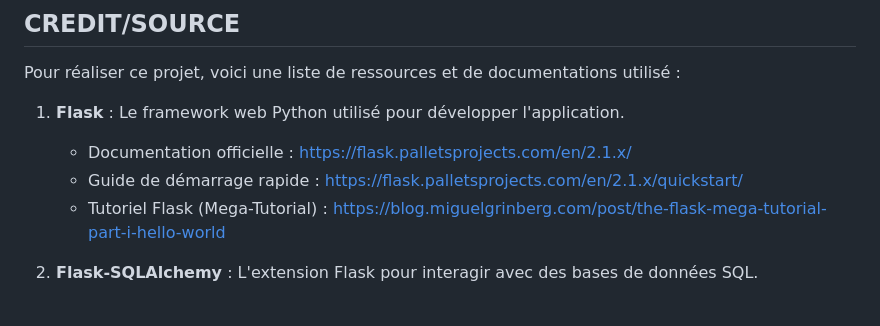
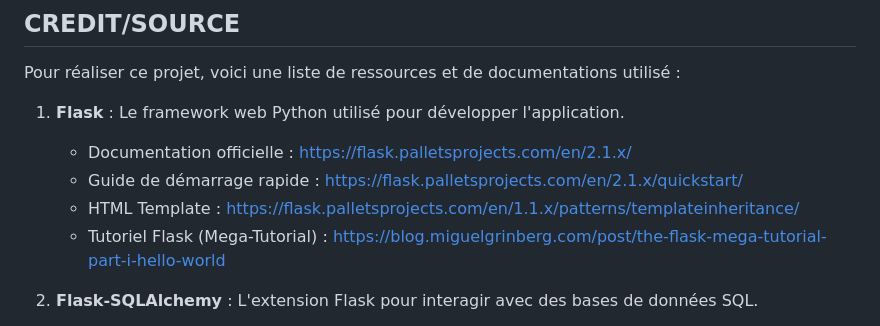
Before and after one commit to AGuerand/Projet-Secu-B3Ynov, a Markdown page: README.md, the part around the change. GitHub-like rendering.

Commit message:
UP 27-04-2023

```diff
--- a/README.md
+++ b/README.md
@@ -68,6 +68,7 @@ Pour réaliser ce projet, voici une liste de ressources et de documentations uti
 1. **Flask** : Le framework web Python utilisé pour développer l'application.
    - Documentation officielle : https://flask.palletsprojects.com/en/2.1.x/
    - Guide de démarrage rapide : https://flask.palletsprojects.com/en/2.1.x/quickstart/
+   - HTML Template : https://flask.palletsprojects.com/en/1.1.x/patterns/templateinheritance/
    - Tutoriel Flask (Mega-Tutorial) : https://blog.miguelgrinberg.com/post/the-flask-mega-tutorial-part-i-hello-world
 
 2. **Flask-SQLAlchemy** : L'extension Flask pour interagir avec des bases de données SQL.
```
